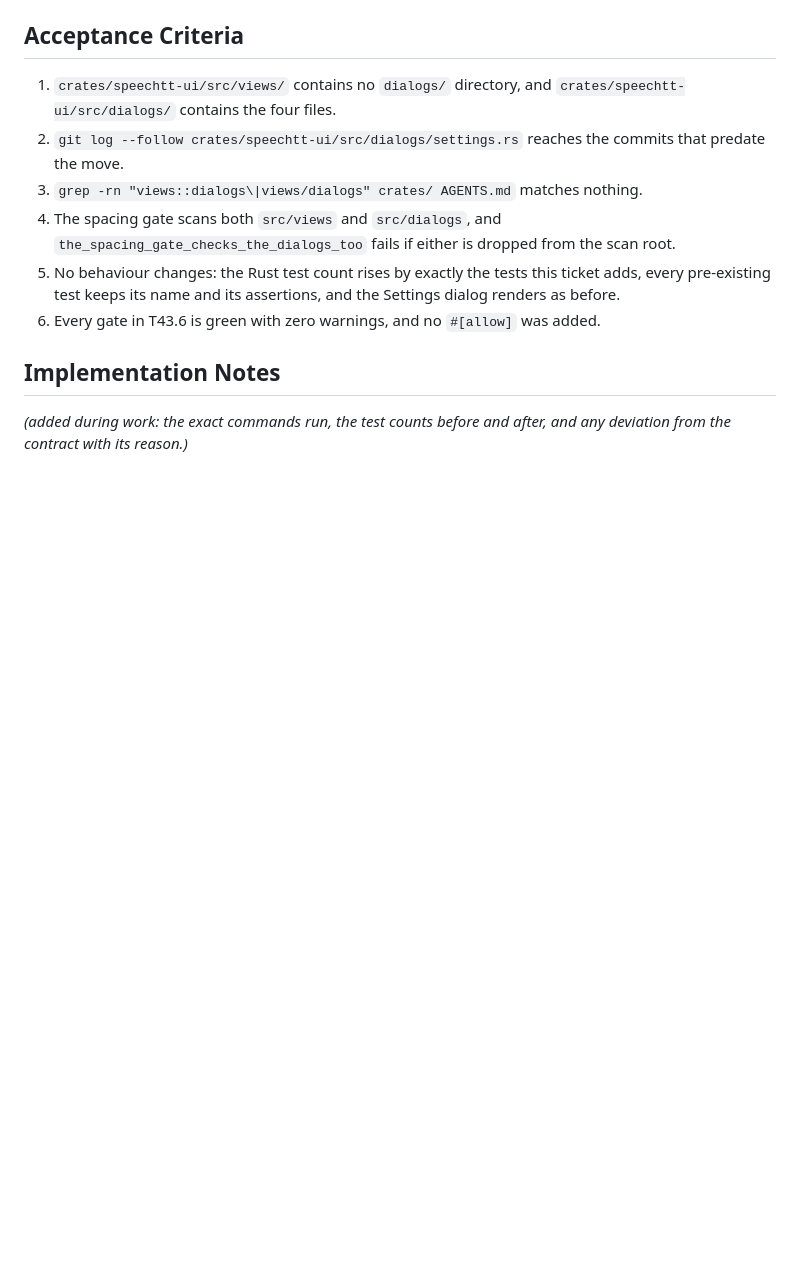
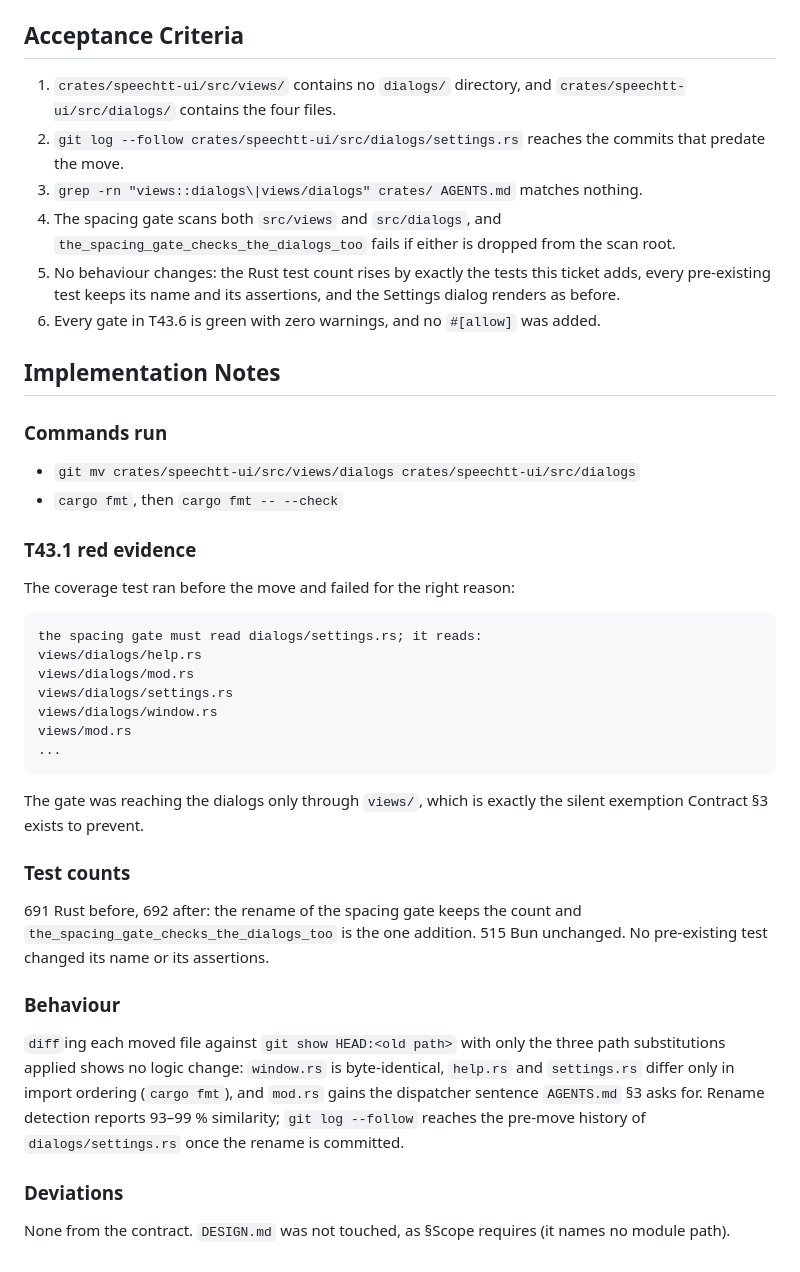
Before and after one commit to zipang/spechtt, a Markdown page: tickets/review/T0043-dialogs-are-windows-not-views.md, the part around one of its changes. Rendered like a GitHub page; blank space fills up the shorter version.

````diff
--- a/tickets/in_progress/T0043-dialogs-are-windows-not-views.md
+++ b/tickets/review/T0043-dialogs-are-windows-not-views.md
@@ -182,5 +182,44 @@ crates/speechtt-ui/src/dialogs`, wire `lib.rs` and drop the declaration from
 
 ## Implementation Notes
 
-_(added during work: the exact commands run, the test counts before and after,
-and any deviation from the contract with its reason.)_
+### Commands run
+
+- `git mv crates/speechtt-ui/src/views/dialogs crates/speechtt-ui/src/dialogs`
+- `cargo fmt`, then `cargo fmt -- --check`
+
+### T43.1 red evidence
+
+The coverage test ran before the move and failed for the right reason:
+
+```
+the spacing gate must read dialogs/settings.rs; it reads:
+views/dialogs/help.rs
+views/dialogs/mod.rs
+views/dialogs/settings.rs
+views/dialogs/window.rs
+views/mod.rs
+...
+```
+
+The gate was reaching the dialogs only through `views/`, which is exactly the
+silent exemption Contract §3 exists to prevent.
+
+### Test counts
+
+691 Rust before, 692 after: the rename of the spacing gate keeps the count and
+`the_spacing_gate_checks_the_dialogs_too` is the one addition. 515 Bun unchanged.
+No pre-existing test changed its name or its assertions.
+
+### Behaviour
+
+`diff`ing each moved file against `git show HEAD:<old path>` with only the
+three path substitutions applied shows no logic change: `window.rs` is
+byte-identical, `help.rs` and `settings.rs` differ only in import ordering
+(`cargo fmt`), and `mod.rs` gains the dispatcher sentence `AGENTS.md` §3 asks
+for. Rename detection reports 93–99 % similarity; `git log --follow` reaches the
+pre-move history of `dialogs/settings.rs` once the rename is committed.
+
+### Deviations
+
+None from the contract. `DESIGN.md` was not touched, as §Scope requires (it
+names no module path).
````
Also changed, not shown: other parts of tickets/review/T0043-dialogs-are-windows-not-views.md (+6 -6 lines), tickets/README.md (+2 -3 lines), tickets/screenshots/Screenshot_2026-11-10_16-37-04.png (added).
